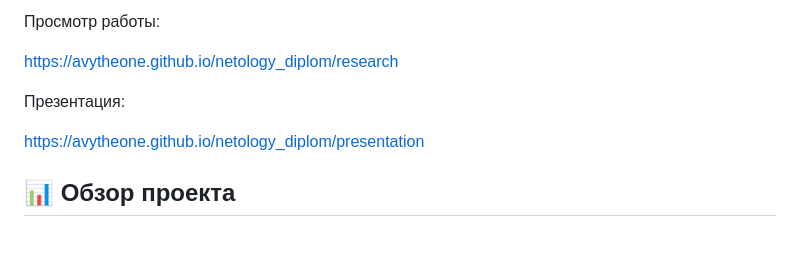
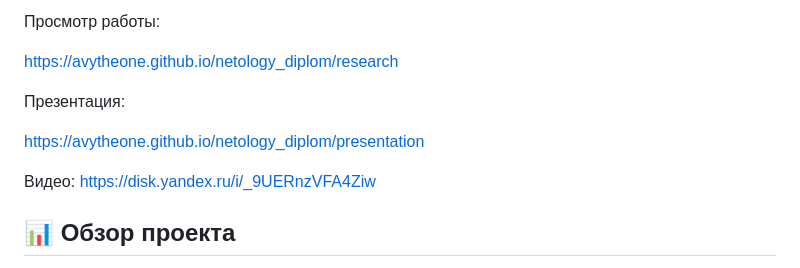
Before and after one commit to avytheone/netology_diplom, a Markdown page: README.md, the part around the change. Drawn GitHub-style; blank space fills up the shorter version.

Commit message:
Видео с презентацией

```diff
--- a/README.md
+++ b/README.md
@@ -12,6 +12,9 @@ https://avytheone.github.io/netology_diplom/research
 Презентация:
 
 https://avytheone.github.io/netology_diplom/presentation
+
+Видео:
+https://disk.yandex.ru/i/_9UERnzVFA4Ziw
 
 ## 📊 Обзор проекта
 
```
